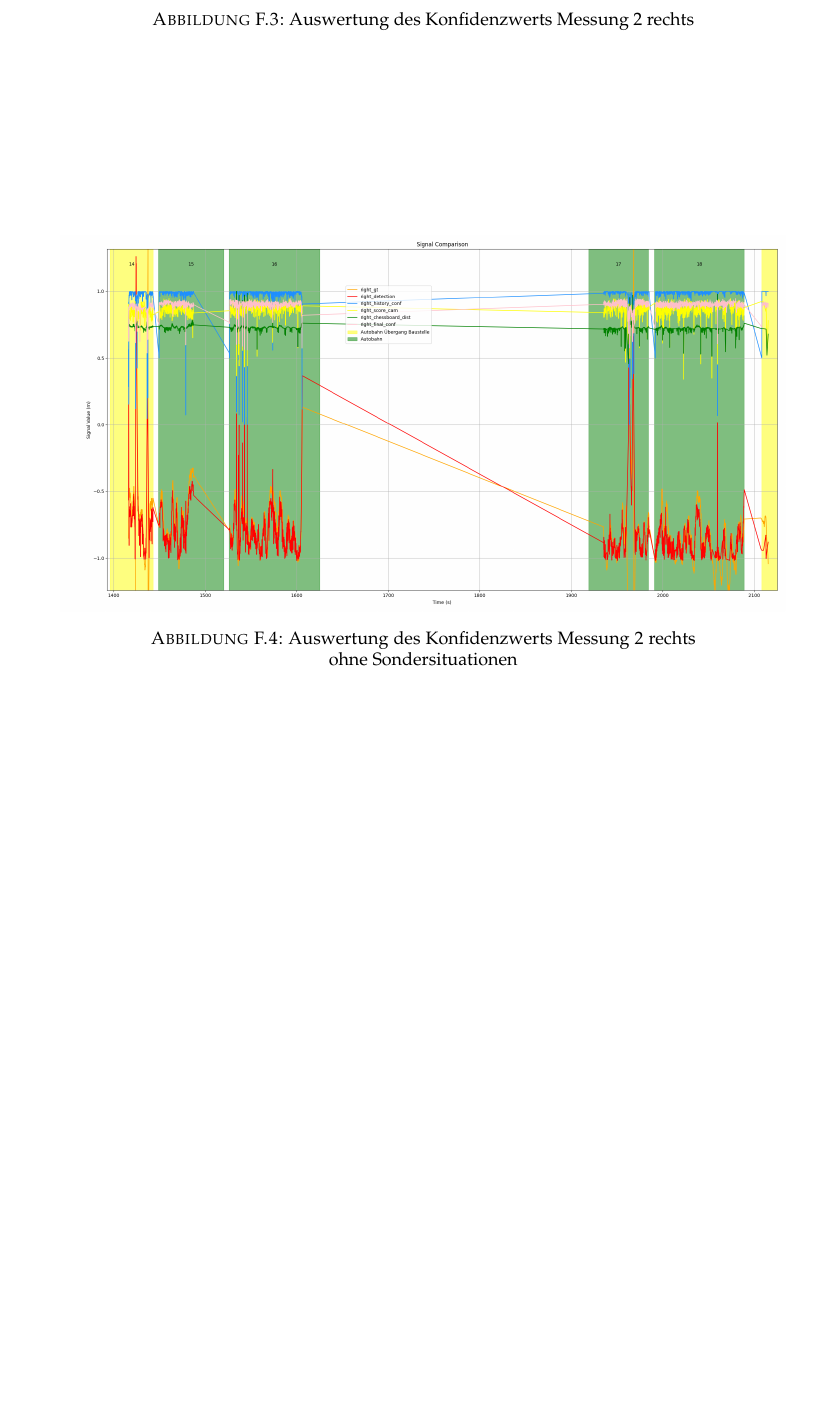
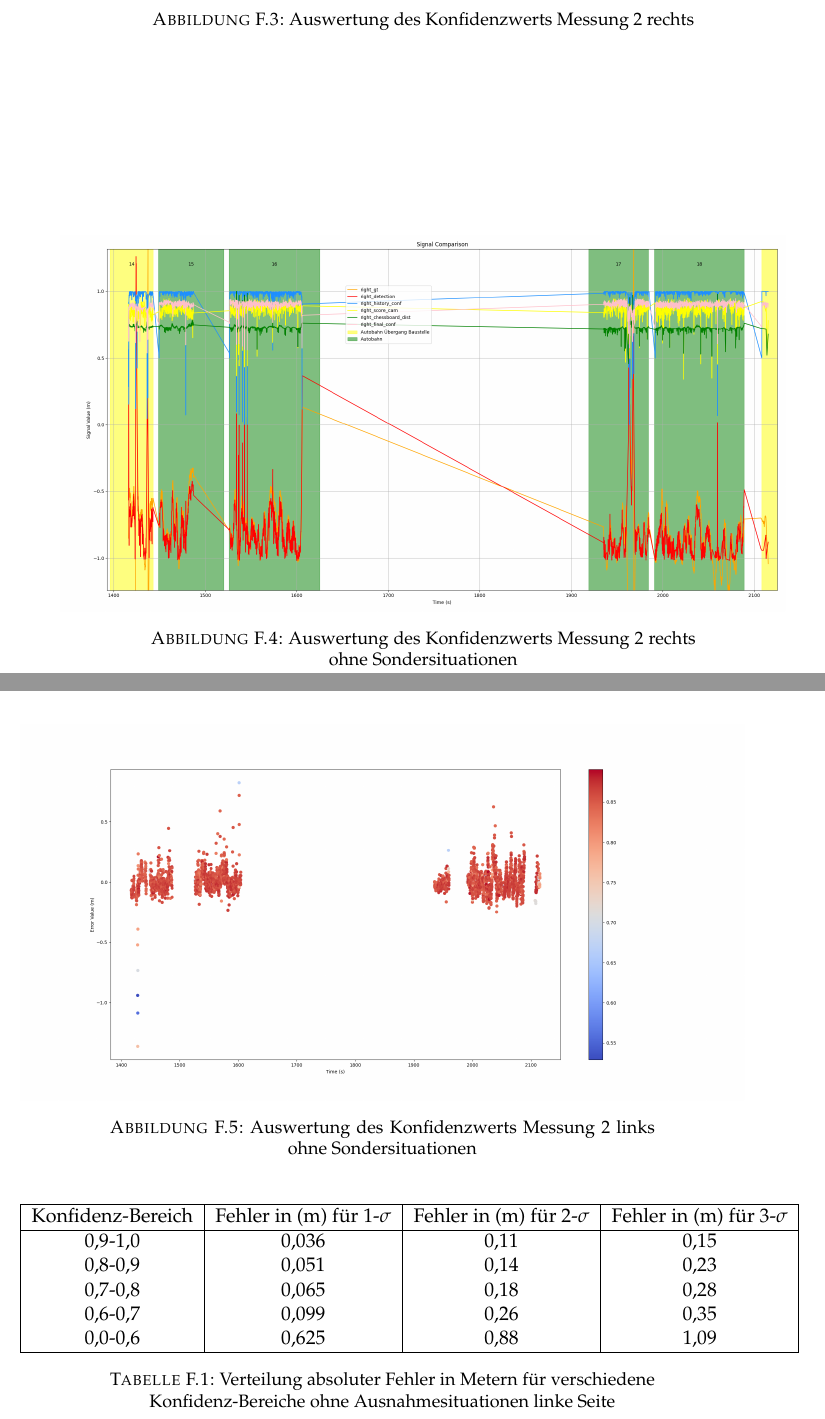
Before and after one commit to alkoferTim/BA-Lanes, a LaTeX thesis (knievel/Template/main.tex, which reads knievel/Template/Appendices/AppendixF.tex): part of page 66 of 72 before the commit and two parts of pages 68 and 69 of 76 after it, the two joined at a grey line, cut so that both start at the same text, the shorter picture padded with empty space. Compiled offline with pdfLaTeX.

Commit message:
Tabellen und Abb für Vgl. Fehler & Konf

```diff
--- a/knievel/Template/Appendices/AppendixF.tex
+++ b/knievel/Template/Appendices/AppendixF.tex
@@ -31,3 +31,30 @@
     \caption{Auswertung des Konfidenzwerts Messung 2 rechts ohne Sondersituationen}
     \label{fig:M2_conf_right_target}
 \end{figure}
+\clearpage
+\begin{figure}[h]
+    \centering
+    \includegraphics[width=\linewidth]{Figures/M2_left_conf_error_target_szenario.png}
+    \caption{Auswertung des Konfidenzwerts Messung 2 links ohne Sondersituationen}
+    \label{fig:M2_conf_error_right_target}
+\end{figure}
+
+\begin{table}[h]
+    \centering
+    \begin{tabular}{|c|c|c|c|}
+    \hline                      % 68,2%                     % 95,5 %                            % 99,7%
+    Konfidenz-Bereich & Fehler in (m) für 1-$\sigma$  & Fehler in (m) für 2-$\sigma$    & Fehler in (m) für 3-$\sigma$    \\
+    \hline
+    0,9-1,0                 & 0,036                     & 0,11                          & 0,15                         \\
+    0,8-0,9                 & 0,051                     & 0,14                          & 0,23                         \\
+    0,7-0,8                 & 0,065                     & 0,18                          & 0,28                         \\
+    0,6-0,7                 & 0,099                     & 0,26                          & 0,35                         \\
+    0,0-0,6                 & 0,625                     & 0,88                          & 1,09                           \\
+
+    \hline
+    \end{tabular}
+    \caption{Verteilung absoluter Fehler in Metern für verschiedene Konfidenz-Bereiche ohne Ausnahmesituationen linke Seite} % 68,3%
+    \label{tab:errors_conf_left}
+\end{table}
+
+\clearpage
```
Also changed, not shown: knievel/Template/Chapters/Ergebnisse.tex (+14 -0 lines), knievel/Template/main.tex (+1 -1 lines), knievel/Template/Figures/M2_left_conf_error_target_szenario.png (added), knievel/Template/Figures/M2_right_conf_error_target_szenario.png (added), knievel/Template/Appendices/AppendixF.tex (24 more changed lines).
